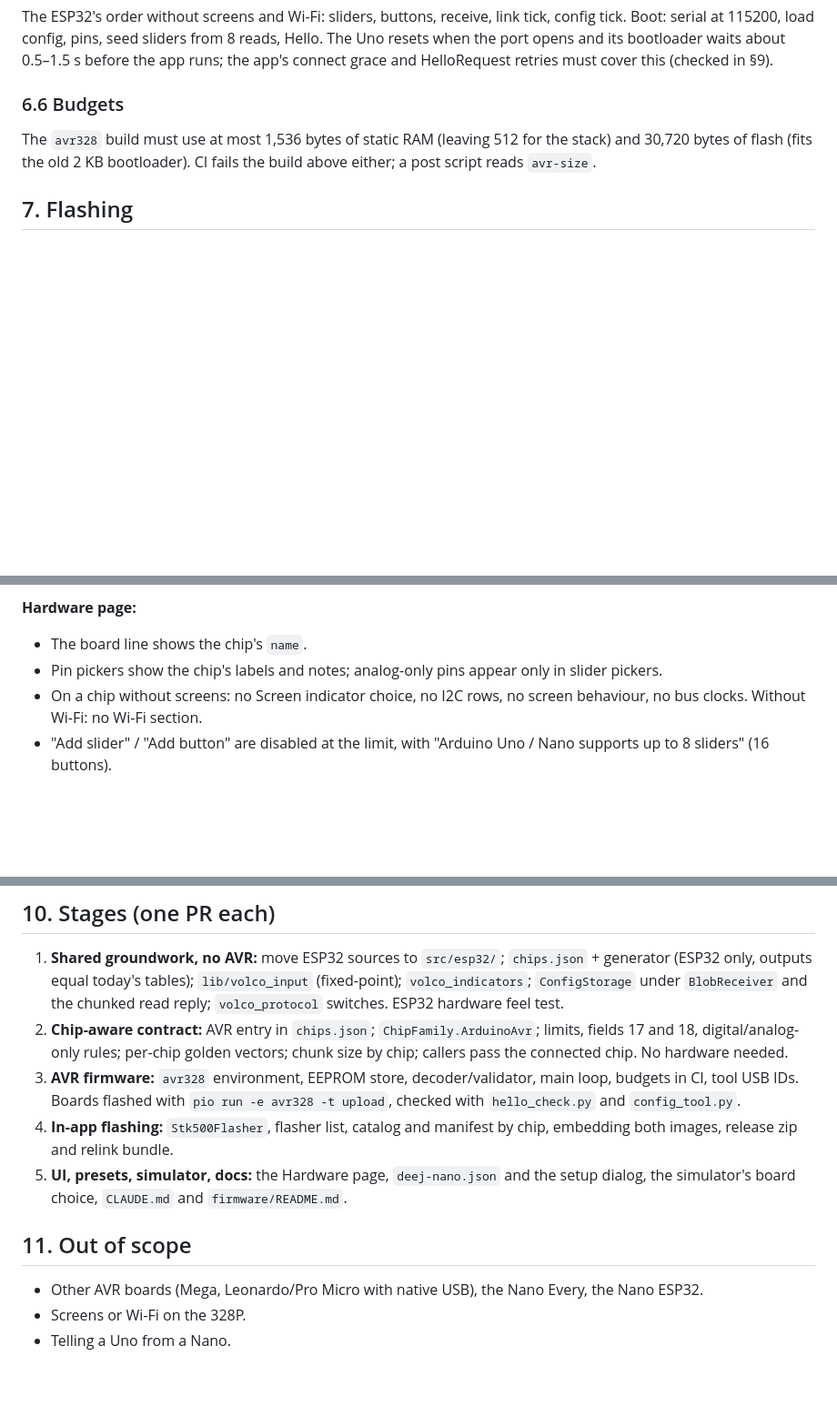
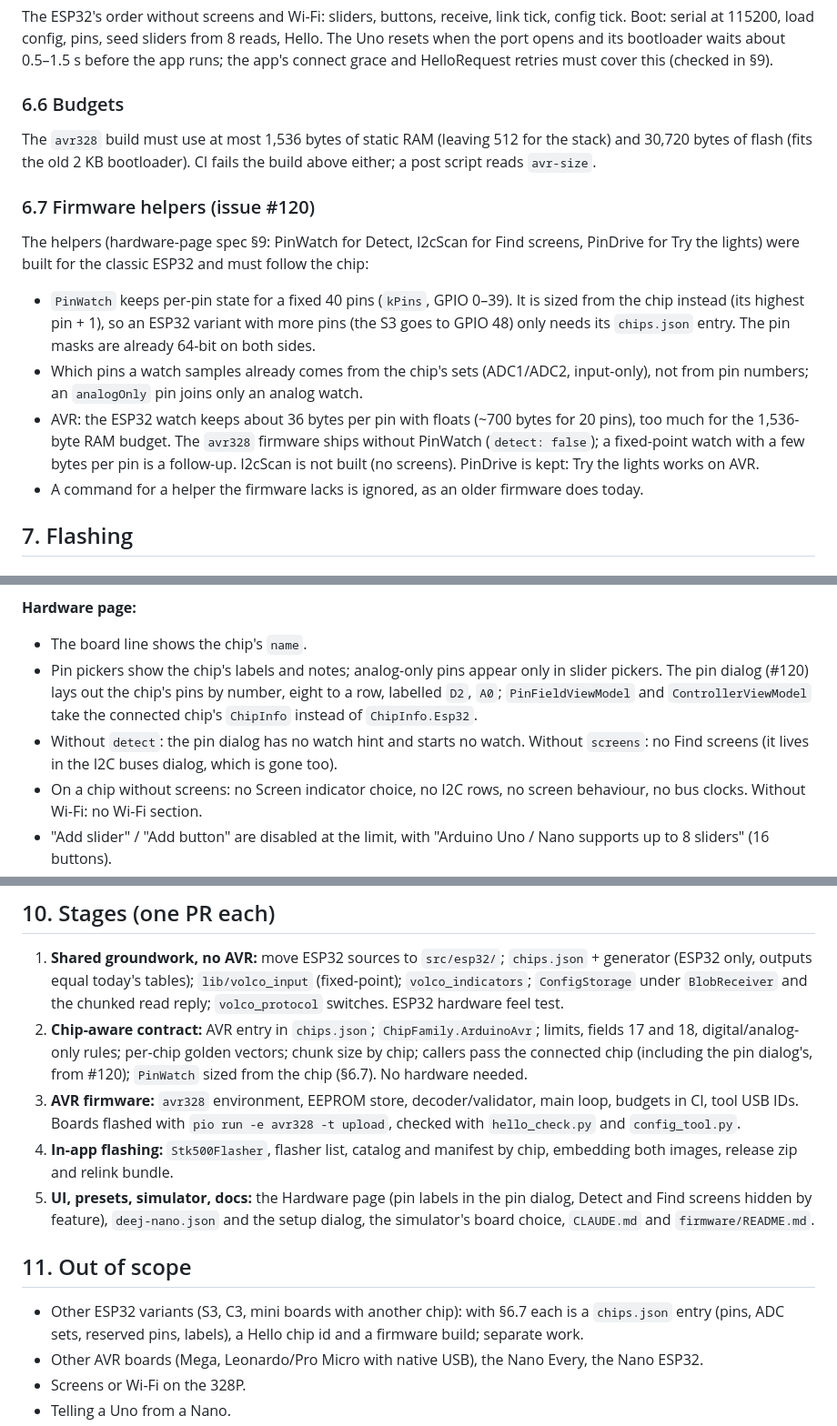
Before and after one commit to ToMeRhh/volco, a Markdown page: docs/design/arduino-avr.md, 3 parts joined by grey strips. Shown at 91% size. Rendered like a GitHub page; blank space fills up the shorter version.

Commit message:
docs: Arduino design follows the firmware helpers (#120) by chip: watch size, Detect and Find screens by feature, pin labels in the pin dialog
Co-Authored-By: Claude Opus 5.5 <noreply@anthropic.com>

```diff
--- a/docs/design/arduino-avr.md
+++ b/docs/design/arduino-avr.md
@@ -173,6 +174,22 @@ The `avr328` build must use at most 1,536 bytes of static RAM (leaving 512 for t
 30,720 bytes of flash (fits the old 2 KB bootloader). CI fails the build above either; a post
 script reads `avr-size`.
 
+### 6.7 Firmware helpers (issue #120)
+
+The helpers (hardware-page spec §9: PinWatch for Detect, I2cScan for Find screens, PinDrive for
+Try the lights) were built for the classic ESP32 and must follow the chip:
+
+- `PinWatch` keeps per-pin state for a fixed 40 pins (`kPins`, GPIO 0–39). It is sized from the
+  chip instead (its highest pin + 1), so an ESP32 variant with more pins (the S3 goes to GPIO 48)
+  only needs its `chips.json` entry. The pin masks are already 64-bit on both sides.
+- Which pins a watch samples already comes from the chip's sets (ADC1/ADC2, input-only), not from
+  pin numbers; an `analogOnly` pin joins only an analog watch.
+- AVR: the ESP32 watch keeps about 36 bytes per pin with floats (~700 bytes for 20 pins), too much
+  for the 1,536-byte RAM budget. The `avr328` firmware ships without PinWatch (`detect: false`); a
+  fixed-point watch with a few bytes per pin is a follow-up. I2cScan is not built (no screens).
+  PinDrive is kept: Try the lights works on AVR.
+- A command for a helper the firmware lacks is ignored, as an older firmware does today.
+
 ## 7. Flashing
 
 ### 7.1 `Stk500Flasher` (`Volco.Core/Firmware/`)
@@ -243,6 +260,11 @@ presets, and offers "apply the saved one" only when the mirror validates for tha
 
 - The board line shows the chip's `name`.
 - Pin pickers show the chip's labels and notes; analog-only pins appear only in slider pickers.
+  The pin dialog (#120) lays out the chip's pins by number, eight to a row, labelled `D2`, `A0`;
+  `PinFieldViewModel` and `ControllerViewModel` take the connected chip's `ChipInfo` instead of
+  `ChipInfo.Esp32`.
+- Without `detect`: the pin dialog has no watch hint and starts no watch. Without `screens`: no
+  Find screens (it lives in the I2C buses dialog, which is gone too).
 - On a chip without screens: no Screen indicator choice, no I2C rows, no screen behaviour, no bus
   clocks. Without Wi-Fi: no Wi-Fi section.
 - "Add slider" / "Add button" are disabled at the limit, with "Arduino Uno / Nano supports up to
@@ -293,17 +315,21 @@ cover both.
    ESP32 hardware feel test.
 2. **Chip-aware contract:** AVR entry in `chips.json`; `ChipFamily.ArduinoAvr`; limits, fields 17
    and 18, digital/analog-only rules; per-chip golden vectors; chunk size by chip; callers pass the
-   connected chip. No hardware needed.
+   connected chip (including the pin dialog's, from #120); `PinWatch` sized from the chip (§6.7).
+   No hardware needed.
 3. **AVR firmware:** `avr328` environment, EEPROM store, decoder/validator, main loop, budgets in
    CI, tool USB IDs. Boards flashed with `pio run -e avr328 -t upload`, checked with
    `hello_check.py` and `config_tool.py`.
 4. **In-app flashing:** `Stk500Flasher`, flasher list, catalog and manifest by chip, embedding both
    images, release zip and relink bundle.
-5. **UI, presets, simulator, docs:** the Hardware page, `deej-nano.json` and the setup dialog, the
+5. **UI, presets, simulator, docs:** the Hardware page (pin labels in the pin dialog, Detect and
+   Find screens hidden by feature), `deej-nano.json` and the setup dialog, the
    simulator's board choice, `CLAUDE.md` and `firmware/README.md`.
 
 ## 11. Out of scope
 
+- Other ESP32 variants (S3, C3, mini boards with another chip): with §6.7 each is a `chips.json`
+  entry (pins, ADC sets, reserved pins, labels), a Hello chip id and a firmware build; separate work.
 - Other AVR boards (Mega, Leonardo/Pro Micro with native USB), the Nano Every, the Nano ESP32.
 - Screens or Wi-Fi on the 328P.
 - Telling a Uno from a Nano.
```
Also changed, not shown: other parts of docs/design/arduino-avr.md (+2 -1 lines).
